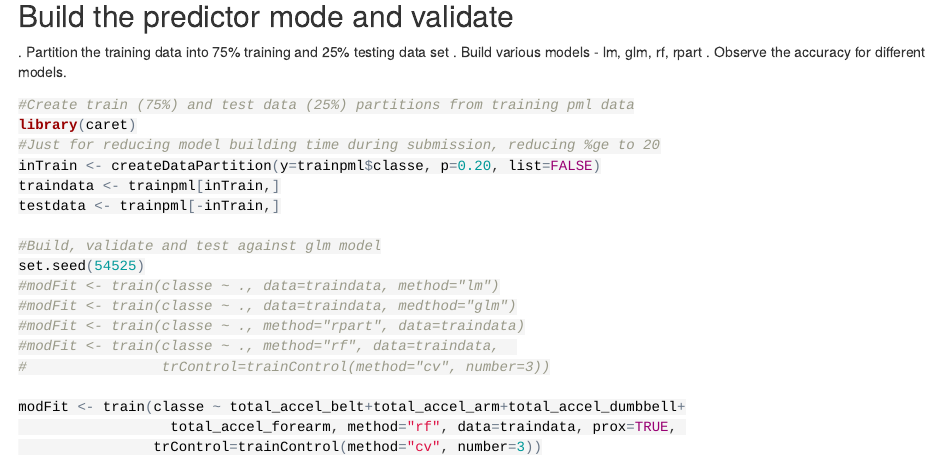
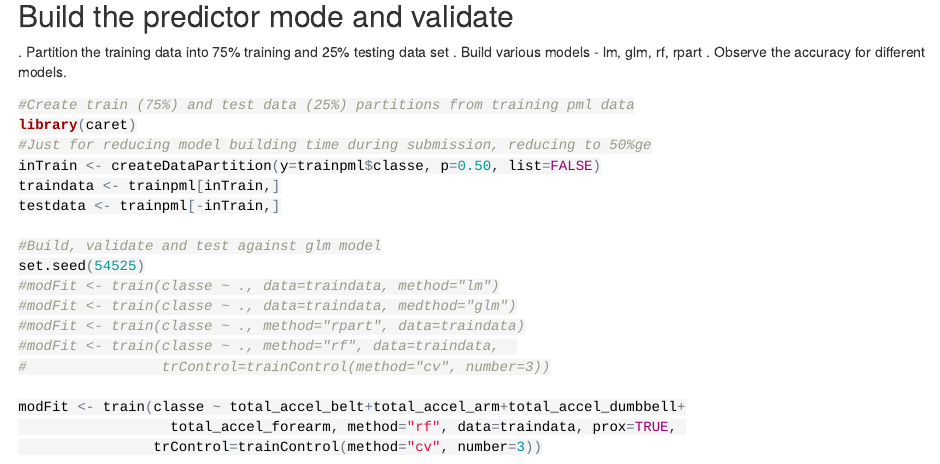
Before and after one commit to camejia/practical-machine-learning, an R Markdown document (Practical-Machine-Learning-Course-Project.Rmd): the page in a window 1100 px wide, from 640 px down. The pictures show the output file Practical-Machine-Learning-Course-Project.html that the author committed with the source, opened offline.

Commit message:
Practical machine learning course project updated files

````diff
--- a/Practical-Machine-Learning-Course-Project.Rmd
+++ b/Practical-Machine-Learning-Course-Project.Rmd
@@ -55,8 +55,8 @@ nsv <- nearZeroVar(trainpml, saveMetrics = TRUE)
 ```{r model-building-cross-validation-results}
 #Create train (75%) and test data (25%) partitions from training pml data
 library(caret)
-#Just for reducing model building time during submission, reducing %ge to 20
-inTrain <- createDataPartition(y=trainpml$classe, p=0.20, list=FALSE)
+#Just for reducing model building time during submission, reducing to 50%ge
+inTrain <- createDataPartition(y=trainpml$classe, p=0.50, list=FALSE)
 traindata <- trainpml[inTrain,]
 testdata <- trainpml[-inTrain,]
 
````
Also changed, not shown: Practical-Machine-Learning-Course-Project.html.
